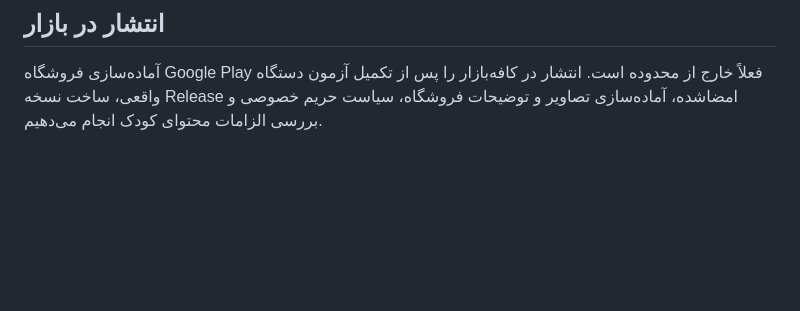
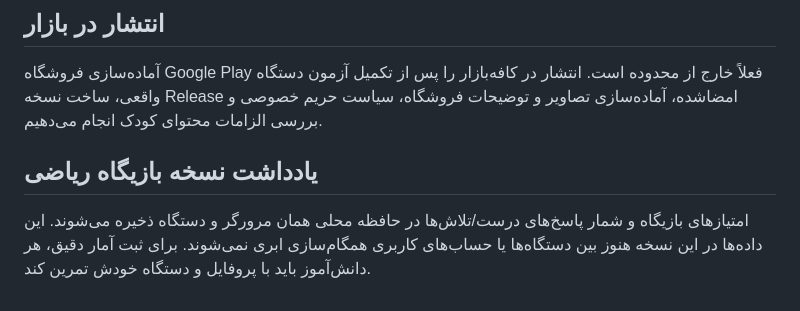
Before and after one commit to amiraammiirr1000-ai/amoozesh-ba-amir, a Markdown page: README.md, the part around the change. GitHub-like rendering; blank space fills up the shorter version.

Commit message:
Document local math game progress storage behavior

```diff
--- a/README.md
+++ b/README.md
@@ -66,3 +66,8 @@ Workflow در مسیر **Actions → Android Debug APK** اجرا می‌شود.
 ## انتشار در بازار
 
 آماده‌سازی فروشگاه Google Play فعلاً خارج از محدوده است. انتشار در کافه‌بازار را پس از تکمیل آزمون دستگاه واقعی، ساخت نسخه Release امضاشده، آماده‌سازی تصاویر و توضیحات فروشگاه، سیاست حریم خصوصی و بررسی الزامات محتوای کودک انجام می‌دهیم.
+
+
+## یادداشت نسخه بازیگاه ریاضی
+
+امتیازهای بازیگاه و شمار پاسخ‌های درست/تلاش‌ها در حافظه محلی همان مرورگر و دستگاه ذخیره می‌شوند. این داده‌ها در این نسخه هنوز بین دستگاه‌ها یا حساب‌های کاربری همگام‌سازی ابری نمی‌شوند. برای ثبت آمار دقیق، هر دانش‌آموز باید با پروفایل و دستگاه خودش تمرین کند.
```
